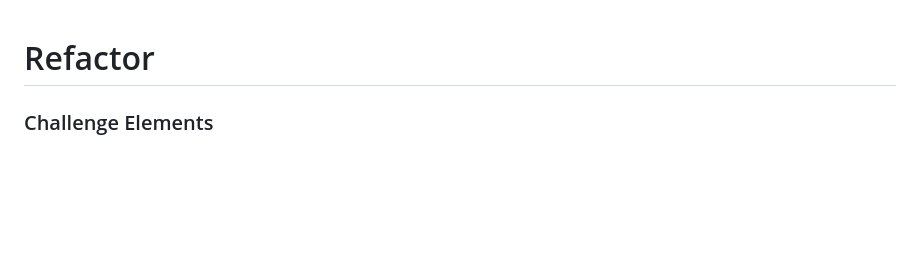
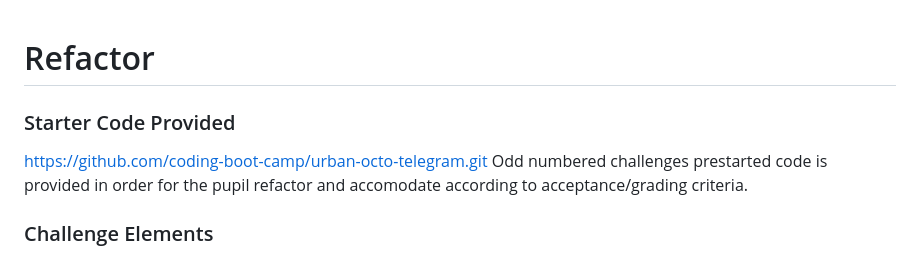
Before and after one commit to jmartincampos/Refactor, a Markdown page: README.md, the part around the change. GitHub-like rendering; blank space fills up the shorter version.

```diff
--- a/README.md
+++ b/README.md
@@ -1,4 +1,8 @@
 # Refactor
+
+### Starter Code Provided
+https://github.com/coding-boot-camp/urban-octo-telegram.git
+Odd numbered challenges prestarted code is provided in order for the pupil refactor and accomodate according to acceptance/grading criteria.
 ### Challenge Elements
 
 Challenges adhere to a format that's commonly used by software development teams that use **agile project management** to manage their work. Practicing this will prepare you for the workflows you'll experience as a professional full-stack web developer.
```
